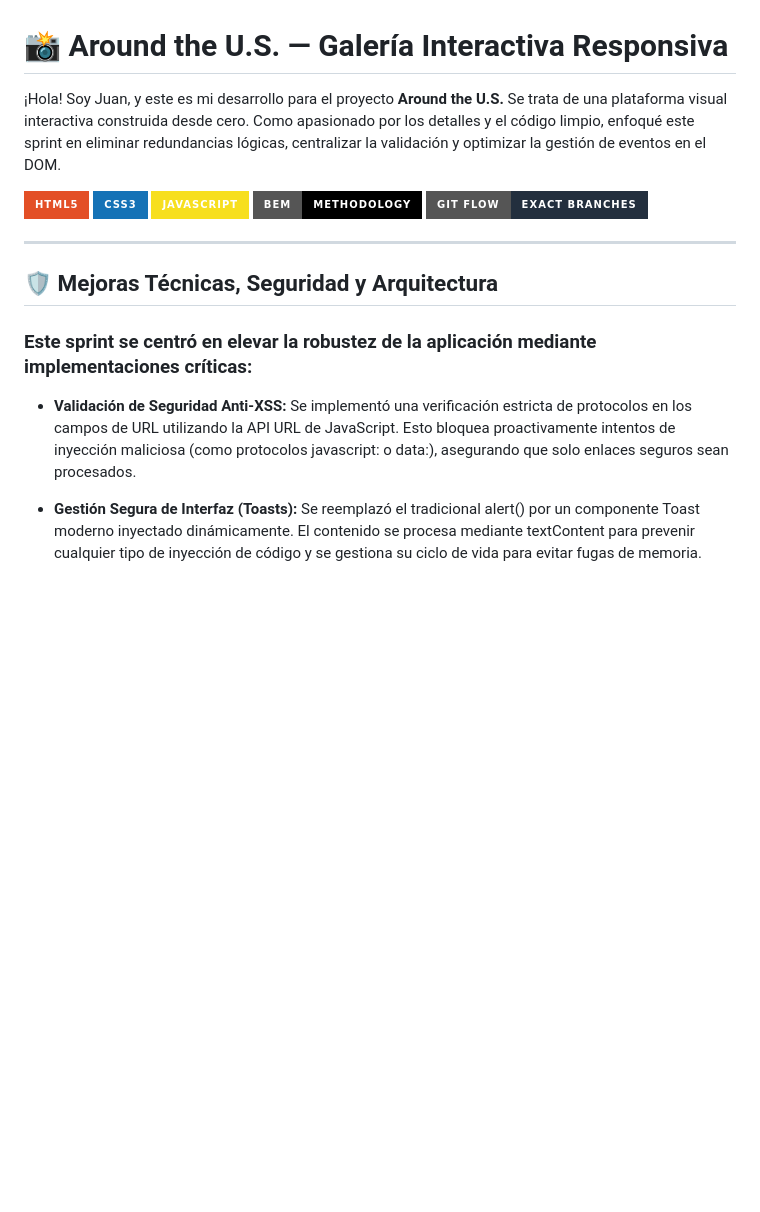
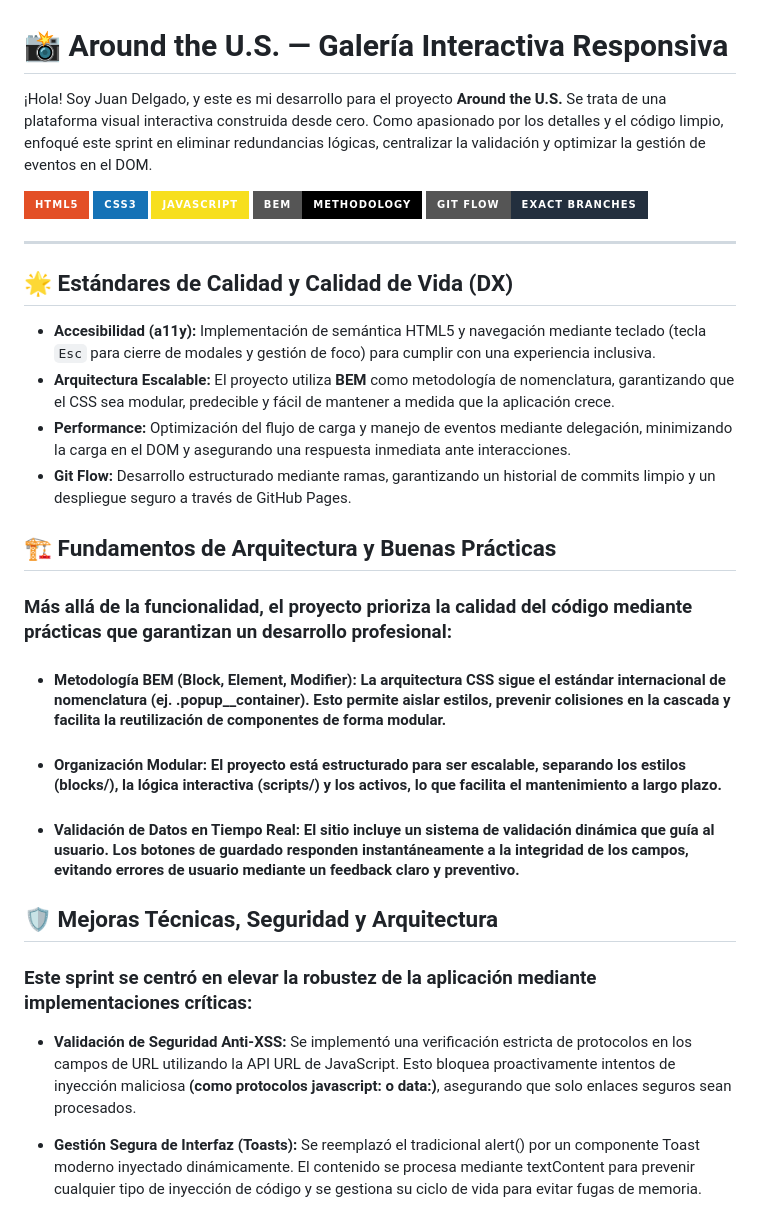
Before and after one commit to KangarooONE/web_project_around, a Markdown page: README.md, the part around one of its changes. GitHub-like rendering; badges without logos; blank space fills up the shorter version.

Commit message:
update: updated readme

```diff
--- a/README.md
+++ b/README.md
@@ -1,7 +1,7 @@
 # 📸 Around the U.S. — Galería Interactiva Responsiva
 
 
-¡Hola! Soy Juan, y este es mi desarrollo para el proyecto **Around the U.S.** Se trata de una plataforma visual interactiva construida desde cero. Como apasionado por los detalles y el código limpio, enfoqué este sprint en eliminar redundancias lógicas, centralizar la validación y optimizar la gestión de eventos en el DOM.
+¡Hola! Soy Juan Delgado, y este es mi desarrollo para el proyecto **Around the U.S.** Se trata de una plataforma visual interactiva construida desde cero. Como apasionado por los detalles y el código limpio, enfoqué este sprint en eliminar redundancias lógicas, centralizar la validación y optimizar la gestión de eventos en el DOM.
 
 ![HTML5](https://img.shields.io/badge/HTML5-E34F26?style=for-the-badge&logo=html5&logoColor=white)
 ![CSS3](https://img.shields.io/badge/CSS3-1572B6?style=for-the-badge&logo=css3&logoColor=white)
@@ -11,11 +11,28 @@
 
 ---
 
+## 🌟 Estándares de Calidad y Calidad de Vida (DX)
+
+* **Accesibilidad (a11y):** Implementación de semántica HTML5 y navegación mediante teclado (tecla `Esc` para cierre de modales y gestión de foco) para cumplir con una experiencia inclusiva.
+* **Arquitectura Escalable:** El proyecto utiliza **BEM** como metodología de nomenclatura, garantizando que el CSS sea modular, predecible y fácil de mantener a medida que la aplicación crece.
+* **Performance:** Optimización del flujo de carga y manejo de eventos mediante delegación, minimizando la carga en el DOM y asegurando una respuesta inmediata ante interacciones.
+* **Git Flow:** Desarrollo estructurado mediante ramas, garantizando un historial de commits limpio y un despliegue seguro a través de GitHub Pages.
+
+## 🏗️ Fundamentos de Arquitectura y Buenas Prácticas
+
+### Más allá de la funcionalidad, el proyecto prioriza la calidad del código mediante prácticas que garantizan un desarrollo profesional:
+
+- #### **Metodología BEM (Block, Element, Modifier):** La arquitectura CSS sigue el estándar internacional de nomenclatura (ej. .popup__container). Esto permite aislar estilos, prevenir colisiones en la cascada y facilita la reutilización de componentes de forma modular.
+
+- #### **Organización Modular:** El proyecto está estructurado para ser escalable, separando los estilos (blocks/), la lógica interactiva (scripts/) y los activos, lo que facilita el mantenimiento a largo plazo.
+
+- #### **Validación de Datos en Tiempo Real:** El sitio incluye un sistema de validación dinámica que guía al usuario. Los botones de guardado responden instantáneamente a la integridad de los campos, evitando errores de usuario mediante un feedback claro y preventivo.
+
 ## 🛡️ Mejoras Técnicas, Seguridad y Arquitectura
 
 ### Este sprint se centró en elevar la robustez de la aplicación mediante implementaciones críticas:
 
-- **Validación de Seguridad Anti-XSS:** Se implementó una verificación estricta de protocolos en los campos de URL utilizando la API URL de JavaScript. Esto bloquea proactivamente intentos de inyección maliciosa (como protocolos javascript: o data:), asegurando que solo enlaces seguros sean procesados.
+- **Validación de Seguridad Anti-XSS:** Se implementó una verificación estricta de protocolos en los campos de URL utilizando la API URL de JavaScript. Esto bloquea proactivamente intentos de inyección maliciosa **(como protocolos javascript: o data:)**, asegurando que solo enlaces seguros sean procesados.
 
 - **Gestión Segura de Interfaz (Toasts):** Se reemplazó el tradicional alert() por un componente Toast moderno inyectado dinámicamente. El contenido se procesa mediante textContent para prevenir cualquier tipo de inyección de código y se gestiona su ciclo de vida para evitar fugas de memoria.
 
```
Also changed, not shown: other parts of README.md (+2 -0 lines).
